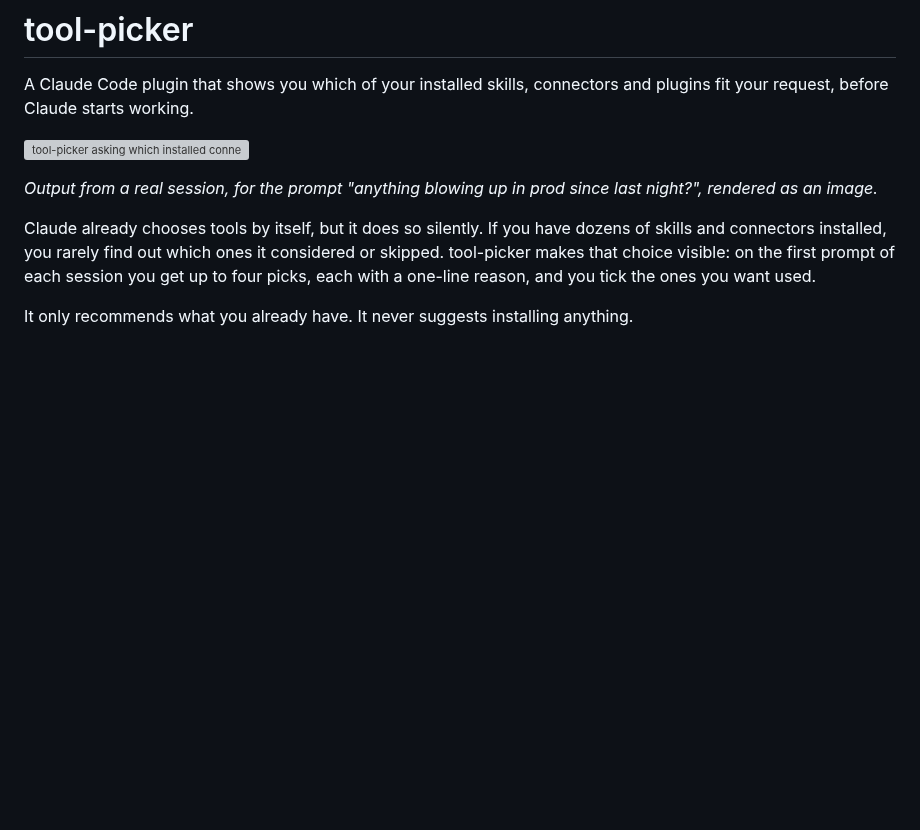
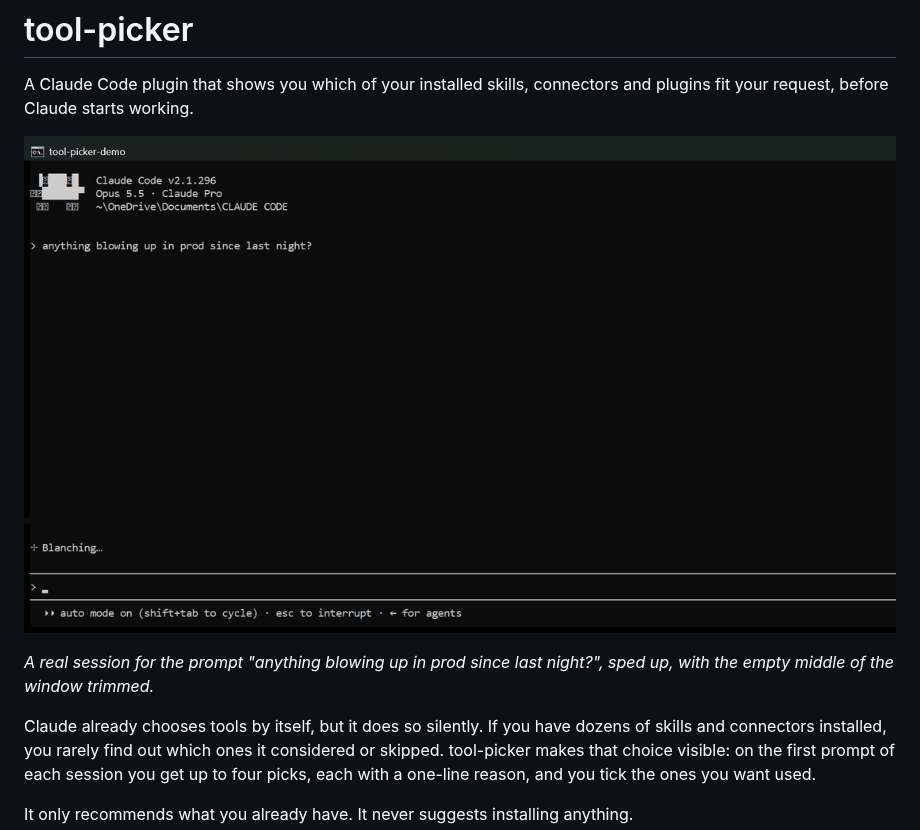
Before and after one commit to Shrey-Parikh31/tool-picker, a Markdown page: README.md, the part around the change. Rendered like a GitHub page; pictures changed too: assets/demo.gif (added); blank space fills up the shorter version; grey boxes are pictures that could not be loaded.

Commit message:
Replace demo image with a recorded GIF

```diff
--- a/README.md
+++ b/README.md
@@ -2,9 +2,9 @@
 
 A Claude Code plugin that shows you which of your installed skills, connectors and plugins fit your request, before Claude starts working.
 
-![tool-picker asking which installed connectors to use for a production check](assets/demo.svg)
+![tool-picker asking which installed connectors to use for a production check](assets/demo.gif)
 
-*Output from a real session, for the prompt "anything blowing up in prod since last night?", rendered as an image.*
+*A real session for the prompt "anything blowing up in prod since last night?", sped up, with the empty middle of the window trimmed.*
 
 Claude already chooses tools by itself, but it does so silently. If you have dozens of skills and connectors installed, you rarely find out which ones it considered or skipped. tool-picker makes that choice visible: on the first prompt of each session you get up to four picks, each with a one-line reason, and you tick the ones you want used.
 
```
Also changed, not shown: 1 other file.
